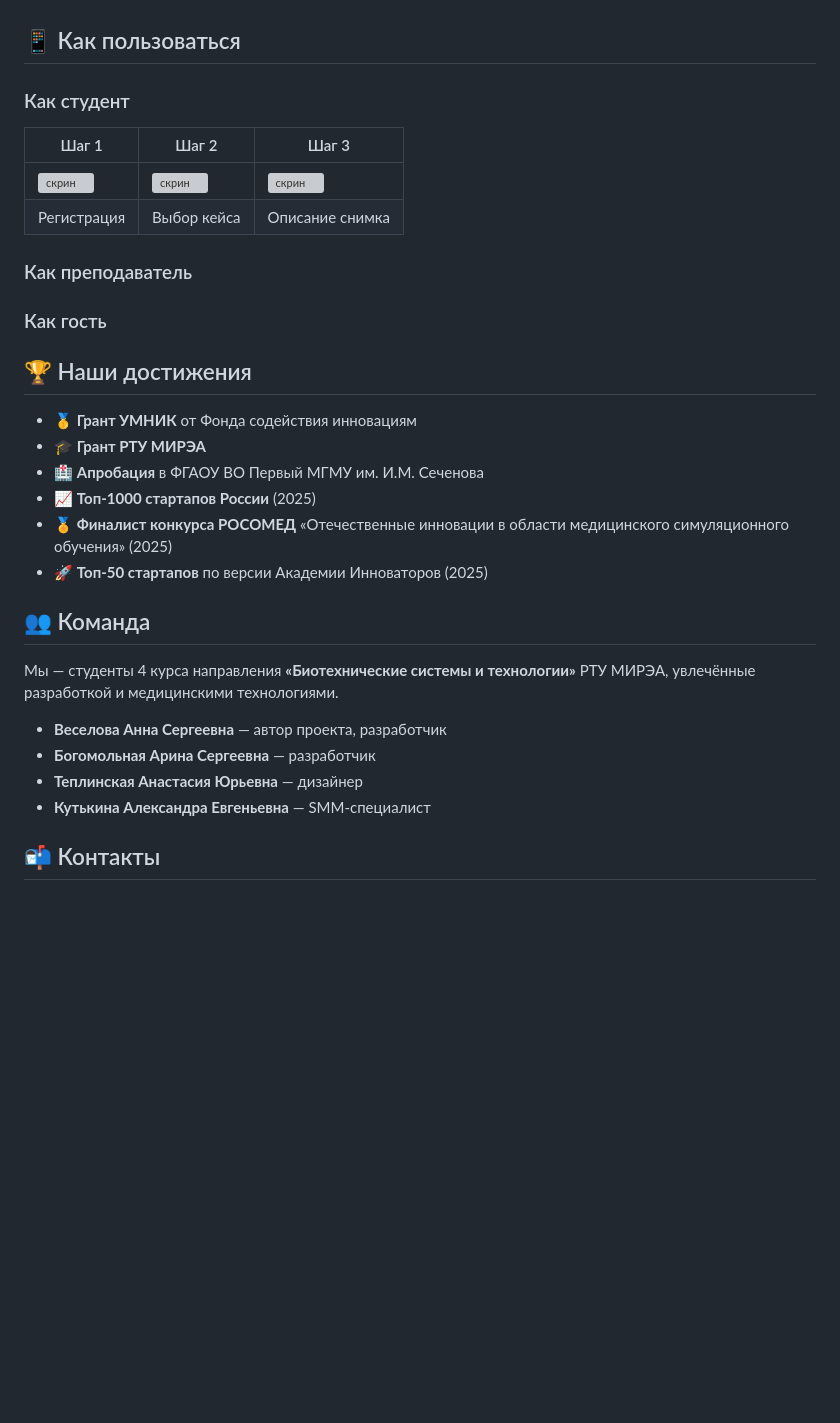
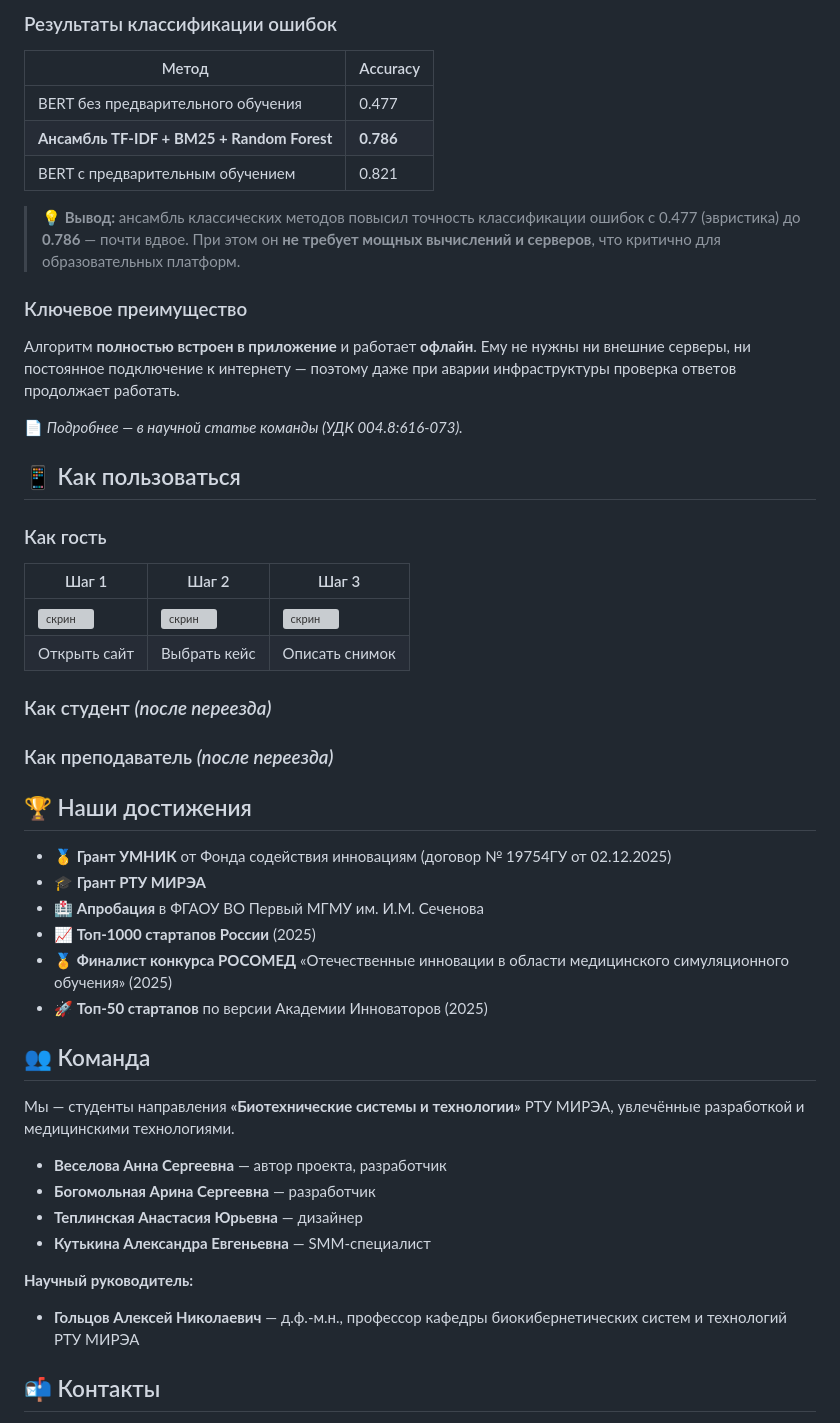
Before and after one commit to Freilakh13/radiologist_v1, a Markdown page: README.md, the part around one of its changes. Rendered like a GitHub page; blank space fills up the shorter version; grey boxes are pictures that could not be loaded.

```diff
--- a/README.md
+++ b/README.md
@@ -80,25 +106,46 @@
+### Результаты классификации ошибок
+
+| Метод | Accuracy |
+|---|---|
+| BERT без предварительного обучения | 0.477 |
+| **Ансамбль TF-IDF + BM25 + Random Forest** | **0.786** |
+| BERT с предварительным обучением | 0.821 |
+
+> 💡 **Вывод:** ансамбль классических методов повысил точность
+> классификации ошибок с 0.477 (эвристика) до **0.786** — почти вдвое.
+> При этом он **не требует мощных вычислений и серверов**, что критично
+> для образовательных платформ.
+
+### Ключевое преимущество
+
+Алгоритм **полностью встроен в приложение** и работает **офлайн**.
+Ему не нужны ни внешние серверы, ни постоянное подключение к интернету —
+поэтому даже при аварии инфраструктуры проверка ответов продолжает
+работать.
+
+📄 *Подробнее — в научной статье команды (УДК 004.8:616-073).*
 
 ## 📱 Как пользоваться
 
-### Как студент
+### Как гость
 
 <!-- Добавьте скриншоты сюда -->
 | Шаг 1 | Шаг 2 | Шаг 3 |
 |---|---|---|
 | ![скрин](ссылка) | ![скрин](ссылка) | ![скрин](ссылка) |
-| Регистрация | Выбор кейса | Описание снимка |
+| Открыть сайт | Выбрать кейс | Описать снимок |
 
-### Как преподаватель
+### Как студент *(после переезда)*
 
 <!-- Добавьте скриншоты сюда -->
 
-### Как гость
+### Как преподаватель *(после переезда)*
 
 <!-- Добавьте скриншоты сюда -->
 
 ## 🏆 Наши достижения
 
-- 🥇 **Грант УМНИК** от Фонда содействия инновациям
+- 🥇 **Грант УМНИК** от Фонда содействия инновациям (договор № 19754ГУ от 02.12.2025)
 - 🎓 **Грант РТУ МИРЭА**
 - 🏥 **Апробация** в ФГАОУ ВО Первый МГМУ им. И.М. Сеченова
 - 📈 **Топ-1000 стартапов России** (2025)
@@ -108,13 +155,17 @@
 
 ## 👥 Команда
 
-Мы — студенты 4 курса направления **«Биотехнические системы и технологии»**
+Мы — студенты направления **«Биотехнические системы и технологии»**
 РТУ МИРЭА, увлечённые разработкой и медицинскими технологиями.
 
 - **Веселова Анна Сергеевна** — автор проекта, разработчик
 - **Богомольная Арина Сергеевна** — разработчик
 - **Теплинская Анастасия Юрьевна** — дизайнер
 - **Кутькина Александра Евгеньевна** — SMM-специалист
+
+**Научный руководитель:**
+- **Гольцов Алексей Николаевич** — д.ф.-м.н., профессор кафедры
+  биокибернетических систем и технологий РТУ МИРЭА
 
 ## 📬 Контакты
 
```
Also changed, not shown: other parts of README.md (+56 -30 lines).
